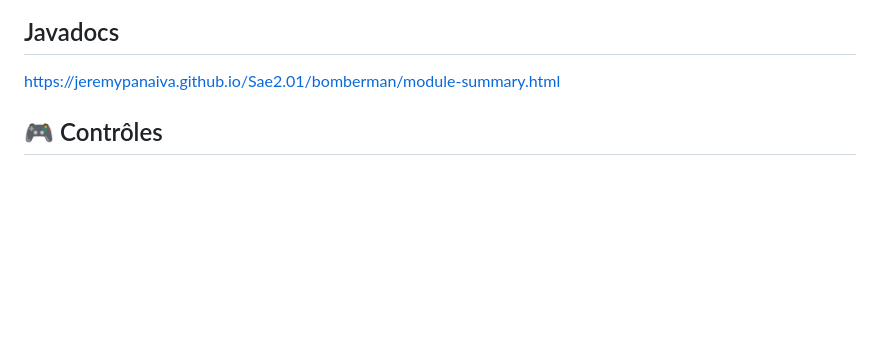
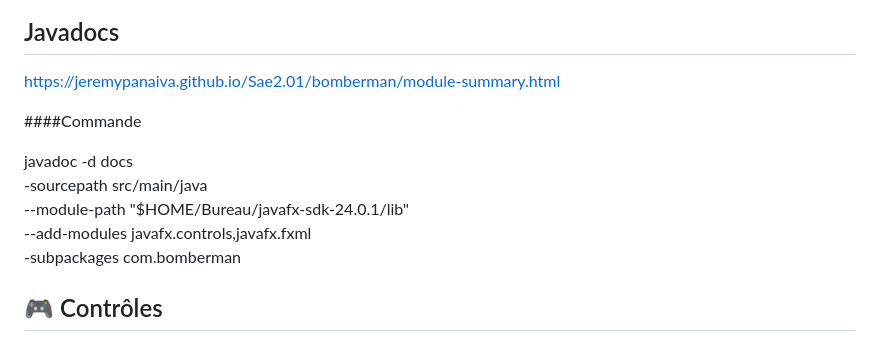
Before and after one commit to JeremyPanaiva/Sae2.01, a Markdown page: README.md, the part around the change. Rendered like a GitHub page; blank space fills up the shorter version.

```diff
--- a/README.md
+++ b/README.md
@@ -5,6 +5,15 @@ Un jeu Bomberman multijoueur local développé en JavaFX avec une architecture M
 ## Javadocs
 
 https://jeremypanaiva.github.io/Sae2.01/bomberman/module-summary.html
+
+####Commande
+
+javadoc -d docs \
+-sourcepath src/main/java \
+--module-path "$HOME/Bureau/javafx-sdk-24.0.1/lib" \
+--add-modules javafx.controls,javafx.fxml \
+-subpackages com.bomberman
+
 
 ## 🎮 Contrôles
 
```
